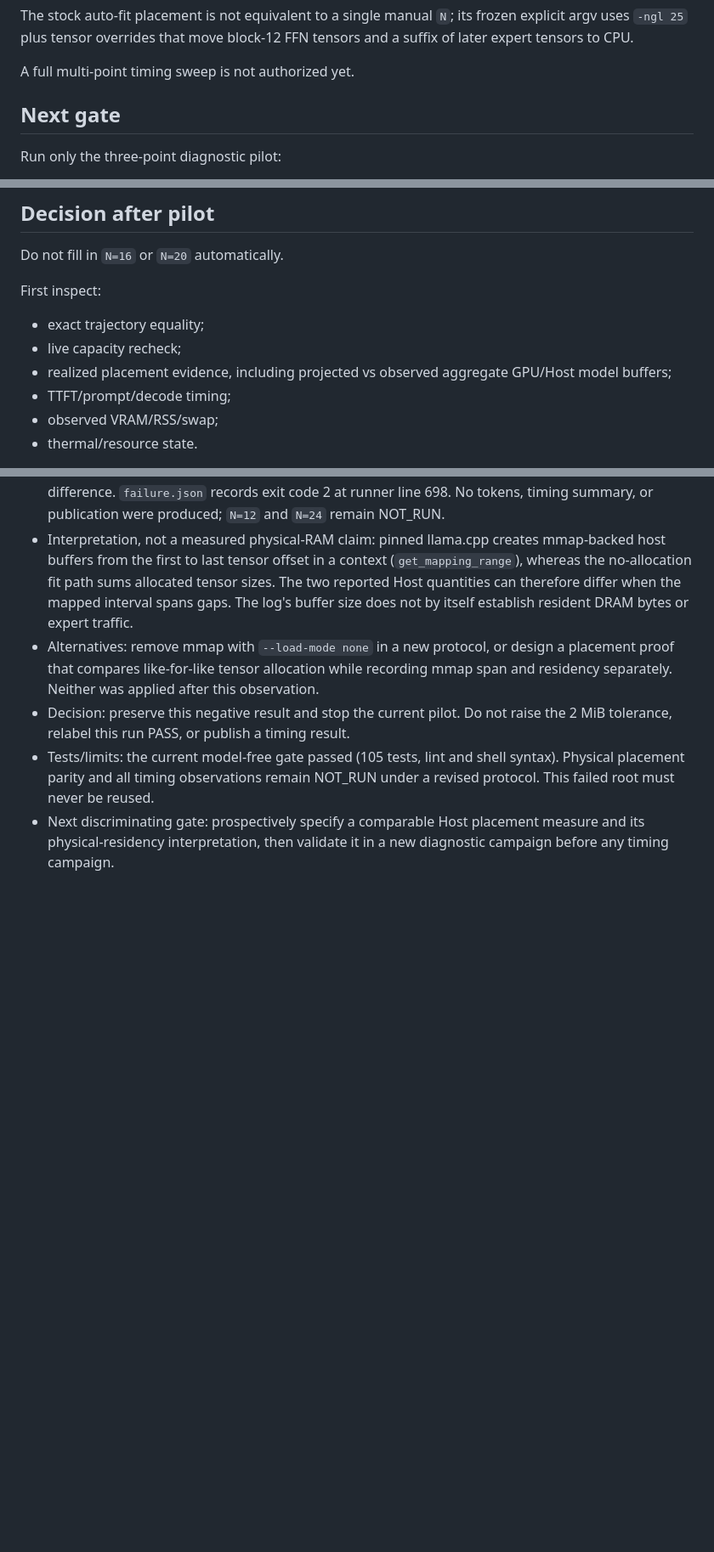
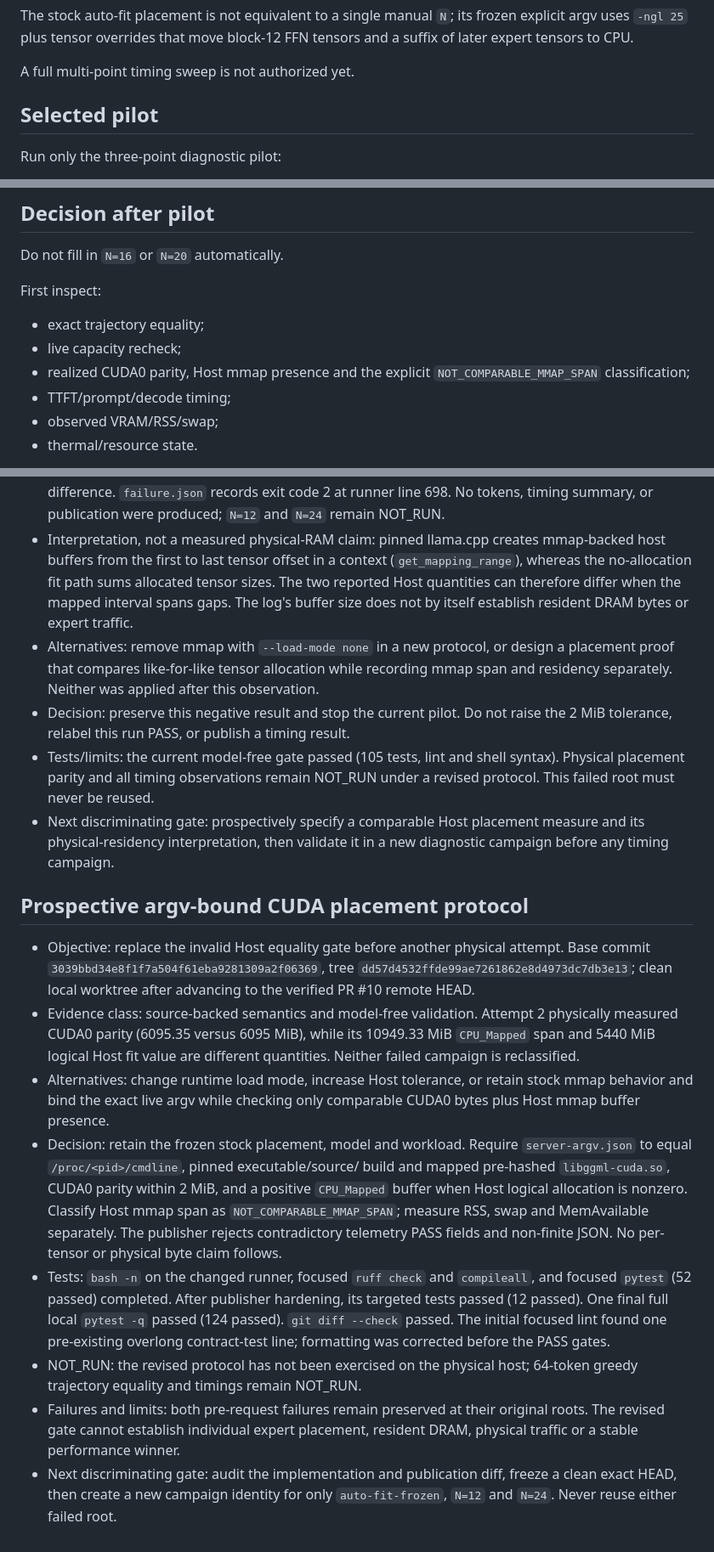
Before and after one commit to PedroMglo/Tesy, a Markdown page: research/N-CPU-MOE-TIMING-PILOT-HANDOFF-20260924.md, 3 parts joined by grey strips. Shown at 85% size. Drawn GitHub-style; blank space fills up the shorter version.

Commit message:
research: revise prospective timing pilot placement authority

```diff
--- a/research/N-CPU-MOE-TIMING-PILOT-HANDOFF-20260924.md
+++ b/research/N-CPU-MOE-TIMING-PILOT-HANDOFF-20260924.md
@@ -16,7 +16,7 @@ FFN tensors and a suffix of later expert tensors to CPU.
 
 A full multi-point timing sweep is not authorized yet.
 
-## Next gate
+## Selected pilot
 
 Run only the three-point diagnostic pilot:
 
@@ -92,7 +110,8 @@ First inspect:
 
 - exact trajectory equality;
 - live capacity recheck;
-- realized placement evidence, including projected vs observed aggregate GPU/Host model buffers;
+- realized CUDA0 parity, Host mmap presence and the explicit
+  `NOT_COMPARABLE_MMAP_SPAN` classification;
 - TTFT/prompt/decode timing;
 - observed VRAM/RSS/swap;
 - thermal/resource state.
@@ -197,3 +216,38 @@ run is authorized by this pilot alone.
 - Next discriminating gate: prospectively specify a comparable Host placement
   measure and its physical-residency interpretation, then validate it in a
   new diagnostic campaign before any timing campaign.
+
+## Prospective argv-bound CUDA placement protocol
+
+- Objective: replace the invalid Host equality gate before another physical
+  attempt. Base commit `3039bbd34e8f1f7a504f61eba9281309a2f06369`, tree
+  `dd57d4532ffde99ae7261862e8d4973dc7db3e13`;
+  clean local worktree after advancing to the verified PR #10 remote HEAD.
+- Evidence class: source-backed semantics and model-free validation. Attempt 2
+  physically measured CUDA0 parity (6095.35 versus 6095 MiB), while its
+  10949.33 MiB `CPU_Mapped` span and 5440 MiB logical Host fit value are
+  different quantities. Neither failed campaign is reclassified.
+- Alternatives: change runtime load mode, increase Host tolerance, or retain
+  stock mmap behavior and bind the exact live argv while checking only
+  comparable CUDA0 bytes plus Host mmap buffer presence.
+- Decision: retain the frozen stock placement, model and workload. Require
+  `server-argv.json` to equal `/proc/<pid>/cmdline`, pinned executable/source/
+  build and mapped pre-hashed `libggml-cuda.so`, CUDA0 parity within 2 MiB,
+  and a positive `CPU_Mapped` buffer when Host logical allocation is nonzero.
+  Classify Host mmap span as `NOT_COMPARABLE_MMAP_SPAN`; measure RSS, swap and
+  MemAvailable separately. The publisher rejects contradictory telemetry
+  PASS fields and non-finite JSON. No per-tensor or physical byte claim follows.
+- Tests: `bash -n` on the changed runner, focused `ruff check` and
+  `compileall`, and focused `pytest` (52 passed) completed. After publisher
+  hardening, its targeted tests passed (12 passed). One final full local
+  `pytest -q` passed (124 passed). `git diff --check` passed. The initial
+  focused lint found one pre-existing overlong contract-test line; formatting
+  was corrected before the PASS gates.
+- NOT_RUN: the revised protocol has not been exercised on the physical host;
+  64-token greedy trajectory equality and timings remain NOT_RUN.
+- Failures and limits: both pre-request failures remain preserved at their
+  original roots. The revised gate cannot establish individual expert
+  placement, resident DRAM, physical traffic or a stable performance winner.
+- Next discriminating gate: audit the implementation and publication diff,
+  freeze a clean exact HEAD, then create a new campaign identity for only
+  `auto-fit-frozen`, `N=12` and `N=24`. Never reuse either failed root.
```
Also changed, not shown: other parts of research/N-CPU-MOE-TIMING-PILOT-HANDOFF-20260924.md (+25 -7 lines), IMPLEMENTATION_STATUS.md (+6 -5 lines), research/N-CPU-MOE-TIMING-PILOT-PROTOCOL-20260924.md (+44 -25 lines).
